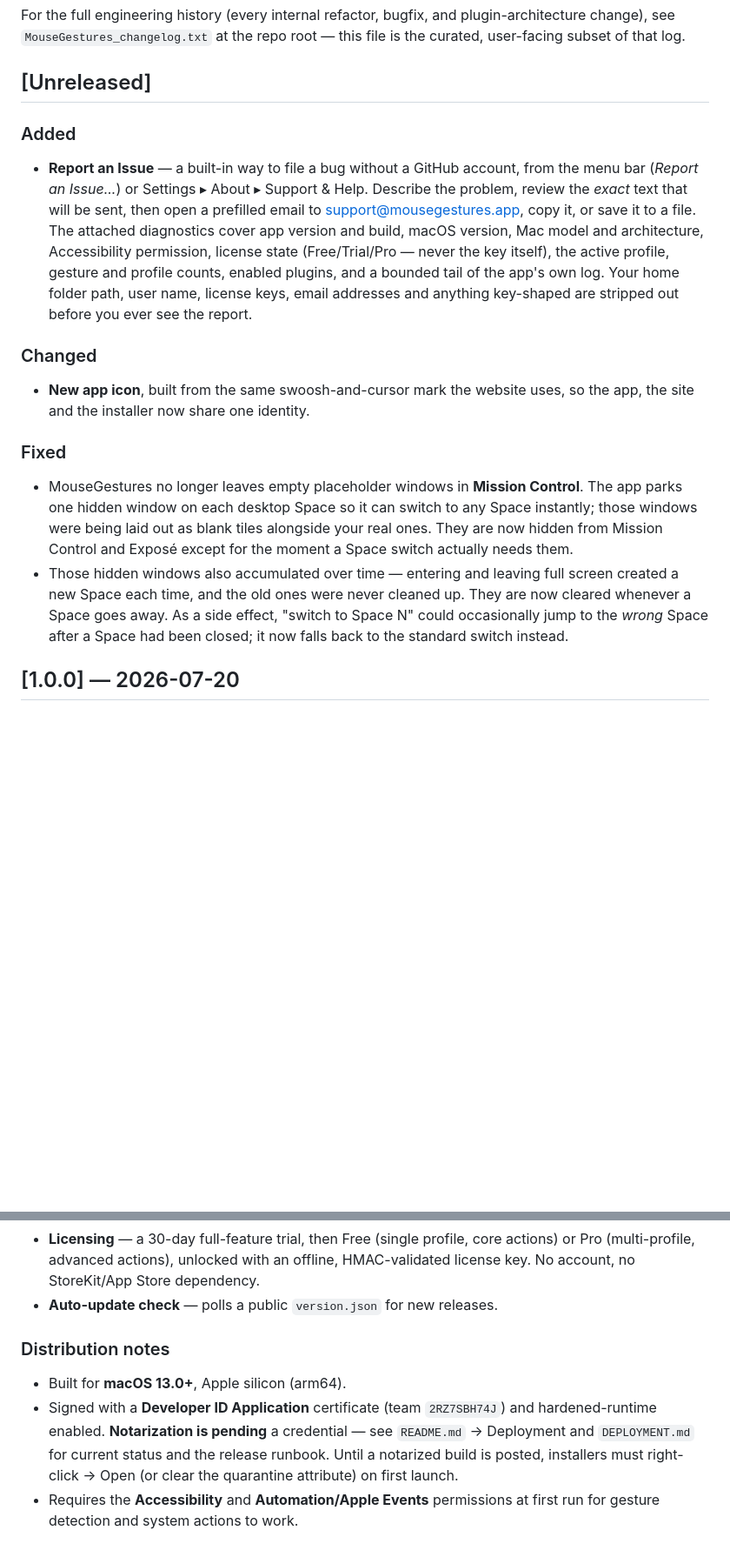
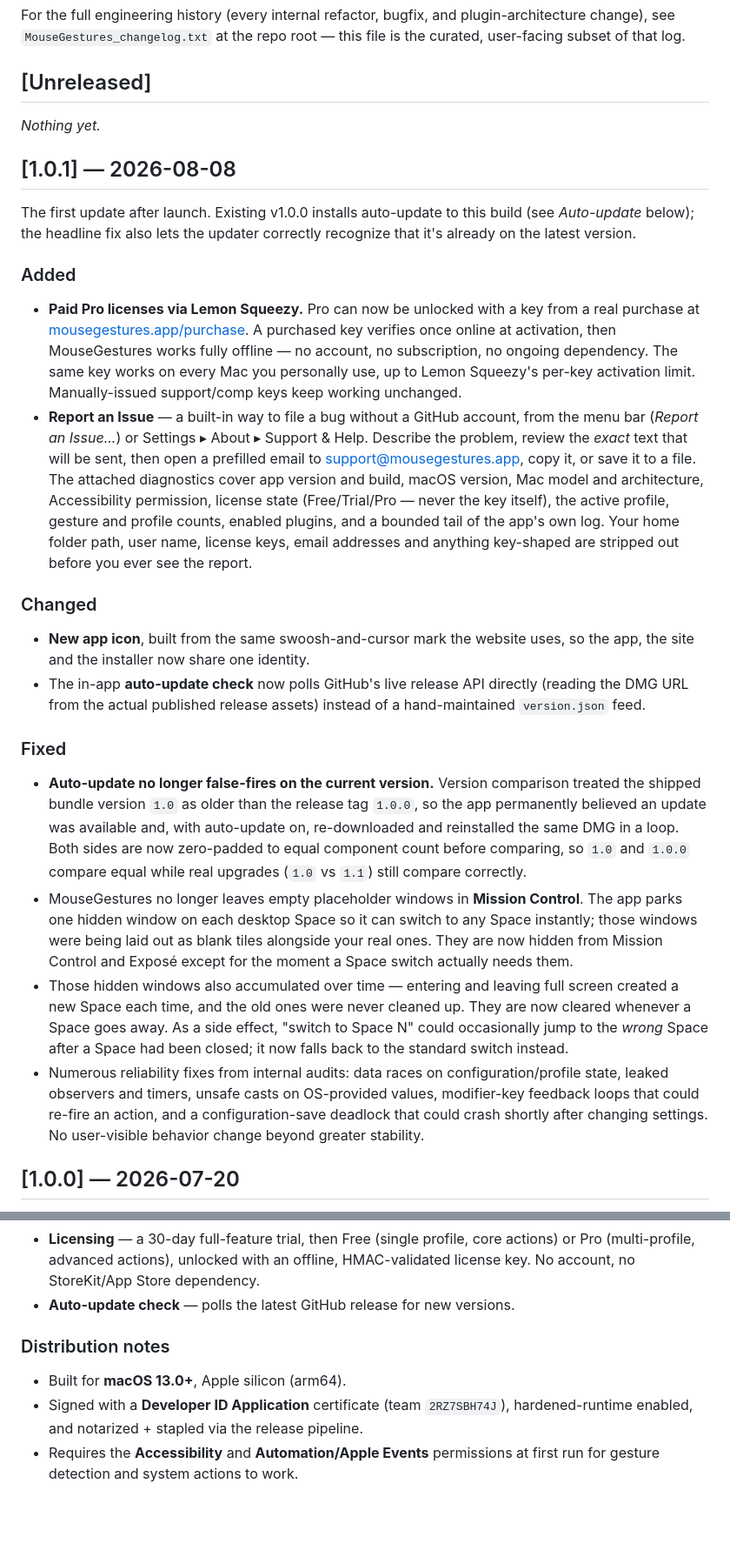
Before and after one commit to TheElderWyrm/MouseGestures, a Markdown page: docs/CHANGELOG.md, 2 parts joined by grey strips. Shown at 87% size. Rendered like a GitHub page; blank space fills up the shorter version.

Commit message:
docs(changelog): cut v1.0.1
Closes [Unreleased] into a [1.0.1] section covering the Lemon Squeezy paid
license + purchase flow, the in-app issue reporter, the brand-mark app icon,
the auto-update source switch to the live GitHub release API, the false
self-update-loop fix, the Mission Control sentinel cleanup, and the audit
reliability fixes. Corrects the stale v1.0.0 distribution notes (notarization
no longer pending; version.json feed replaced by the GitHub release API).

Co-Authored-By: Claude <noreply@anthropic.com>

```diff
--- a/docs/CHANGELOG.md
+++ b/docs/CHANGELOG.md
@@ -10,8 +10,23 @@ root — this file is the curated, user-facing subset of that log.
 
 ## [Unreleased]
 
+_Nothing yet._
+
+## [1.0.1] — 2026-08-08
+
+The first update after launch. Existing v1.0.0 installs auto-update to this
+build (see *Auto-update* below); the headline fix also lets the updater
+correctly recognize that it's already on the latest version.
+
 ### Added
 
+- **Paid Pro licenses via Lemon Squeezy.** Pro can now be unlocked with a key
+  from a real purchase at
+  [mousegestures.app/purchase](https://mousegestures.app/purchase). A purchased
+  key verifies once online at activation, then MouseGestures works fully
+  offline — no account, no subscription, no ongoing dependency. The same key
+  works on every Mac you personally use, up to Lemon Squeezy's per-key
+  activation limit. Manually-issued support/comp keys keep working unchanged.
 - **Report an Issue** — a built-in way to file a bug without a GitHub account,
   from the menu bar (*Report an Issue...*) or Settings ▸ About ▸ Support & Help.
   Describe the problem, review the *exact* text that will be sent, then open a
@@ -27,9 +42,19 @@ root — this file is the curated, user-facing subset of that log.
 
 - **New app icon**, built from the same swoosh-and-cursor mark the website uses,
   so the app, the site and the installer now share one identity.
+- The in-app **auto-update check** now polls GitHub's live release API directly
+  (reading the DMG URL from the actual published release assets) instead of a
+  hand-maintained `version.json` feed.
 
 ### Fixed
 
+- **Auto-update no longer false-fires on the current version.** Version
+  comparison treated the shipped bundle version `1.0` as older than the release
+  tag `1.0.0`, so the app permanently believed an update was available and, with
+  auto-update on, re-downloaded and reinstalled the same DMG in a loop. Both
+  sides are now zero-padded to equal component count before comparing, so
+  `1.0` and `1.0.0` compare equal while real upgrades (`1.0` vs `1.1`) still
+  compare correctly.
 - MouseGestures no longer leaves empty placeholder windows in **Mission
   Control**. The app parks one hidden window on each desktop Space so it can
   switch to any Space instantly; those windows were being laid out as blank
@@ -41,6 +66,11 @@ root — this file is the curated, user-facing subset of that log.
   effect, "switch to Space N" could occasionally jump to the *wrong* Space
   after a Space had been closed; it now falls back to the standard switch
   instead.
+- Numerous reliability fixes from internal audits: data races on
+  configuration/profile state, leaked observers and timers, unsafe casts on
+  OS-provided values, modifier-key feedback loops that could re-fire an action,
+  and a configuration-save deadlock that could crash shortly after changing
+  settings. No user-visible behavior change beyond greater stability.
 
 ## [1.0.0] — 2026-07-20
 
@@ -73,15 +103,12 @@ and automation actions.
 - **Licensing** — a 30-day full-feature trial, then Free (single profile, core
   actions) or Pro (multi-profile, advanced actions), unlocked with an offline,
   HMAC-validated license key. No account, no StoreKit/App Store dependency.
-- **Auto-update check** — polls a public `version.json` for new releases.
+- **Auto-update check** — polls the latest GitHub release for new versions.
 
 ### Distribution notes
 
 - Built for **macOS 13.0+**, Apple silicon (arm64).
-- Signed with a **Developer ID Application** certificate (team `2RZ7SBH74J`)
-  and hardened-runtime enabled. **Notarization is pending** a credential — see
-  `README.md` → Deployment and `DEPLOYMENT.md` for current status and the
-  release runbook. Until a notarized build is posted, installers must
-  right-click → Open (or clear the quarantine attribute) on first launch.
+- Signed with a **Developer ID Application** certificate (team `2RZ7SBH74J`),
+  hardened-runtime enabled, and notarized + stapled via the release pipeline.
 - Requires the **Accessibility** and **Automation/Apple Events** permissions
   at first run for gesture detection and system actions to work.
```
